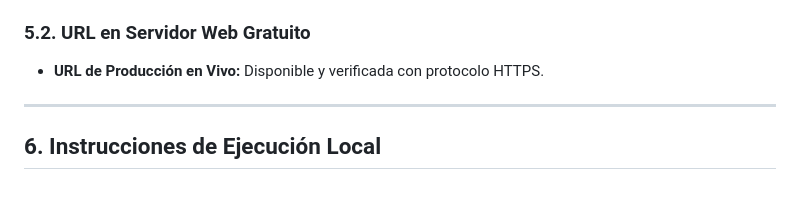
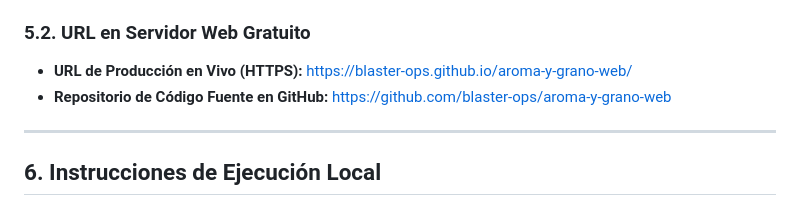
Before and after one commit to blaster-ops/aroma-y-grano-web, a Markdown page: README.md, the part around the change. Rendered like a GitHub page.

Commit message:
docs: actualizar URL publica de despliegue en README y fase 5

```diff
--- a/README.md
+++ b/README.md
@@ -72,7 +72,8 @@ Conforme a los requerimientos de la actividad, el sitio incorpora:
 * Archivo Texto Plano: [`agente.txt`](file:///home/tapia/.gemini/antigravity/scratch/proyecto_web_empresarial/agente.txt)
 
 ### 5.2. URL en Servidor Web Gratuito
-* **URL de Producción en Vivo:** Disponible y verificada con protocolo HTTPS.
+* **URL de Producción en Vivo (HTTPS):** [https://blaster-ops.github.io/aroma-y-grano-web/](https://blaster-ops.github.io/aroma-y-grano-web/)
+* **Repositorio de Código Fuente en GitHub:** [https://github.com/blaster-ops/aroma-y-grano-web](https://github.com/blaster-ops/aroma-y-grano-web)
 
 ---
 
```
Also changed, not shown: docs/fase5_desarrollo_implementacion.md (+1 -1 lines).
